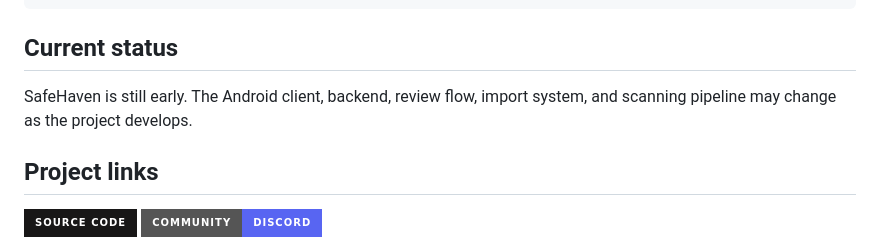
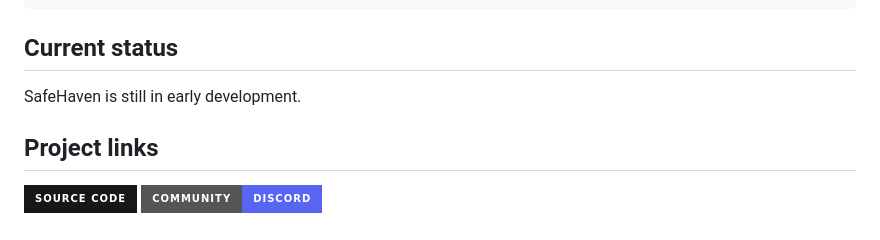
Before and after one commit to phsycologicalFudge/SafeHaven, a Markdown page: README.md, the part around the change. Rendered like a GitHub page; badges without logos.

```diff
--- a/README.md
+++ b/README.md
@@ -105,7 +105,7 @@ flutter build appbundle --release
 
 ## Current status
 
-SafeHaven is still early. The Android client, backend, review flow, import system, and scanning pipeline may change as the project develops.
+SafeHaven is still in early development.
 
 ## Project links
 
```
